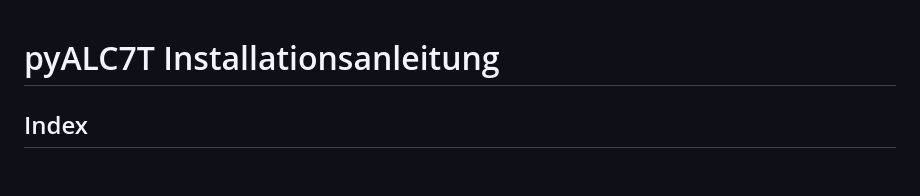
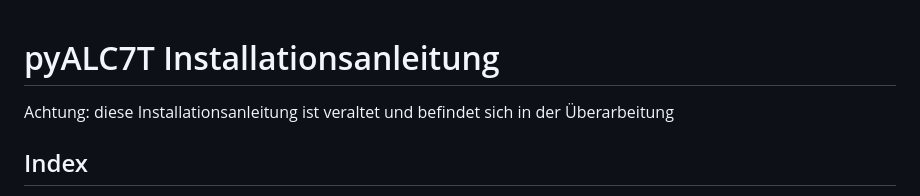
Before and after one commit to bug400/pyalc7t, a Markdown page: INSTALL.md, the part around the change. GitHub-like rendering; blank space fills up the shorter version.

```diff
--- a/INSTALL.md
+++ b/INSTALL.md
@@ -1,5 +1,7 @@
 pyALC7T Installationsanleitung
 ==============================
+
+Achtung: diese Installationsanleitung ist veraltet und befindet sich in der Überarbeitung
 
 Index
 -----
```
Also changed, not shown: README.md (+0 -3 lines).
